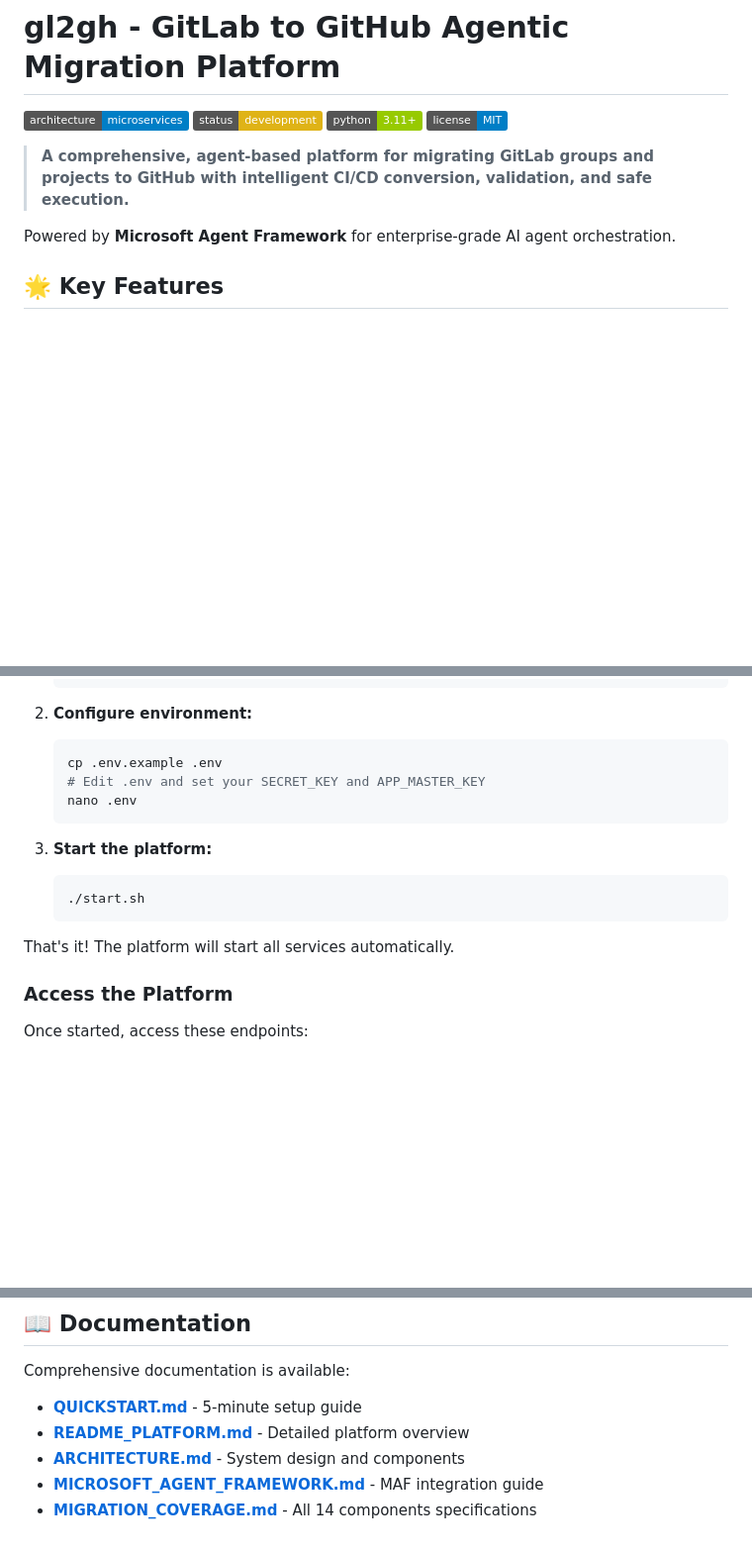
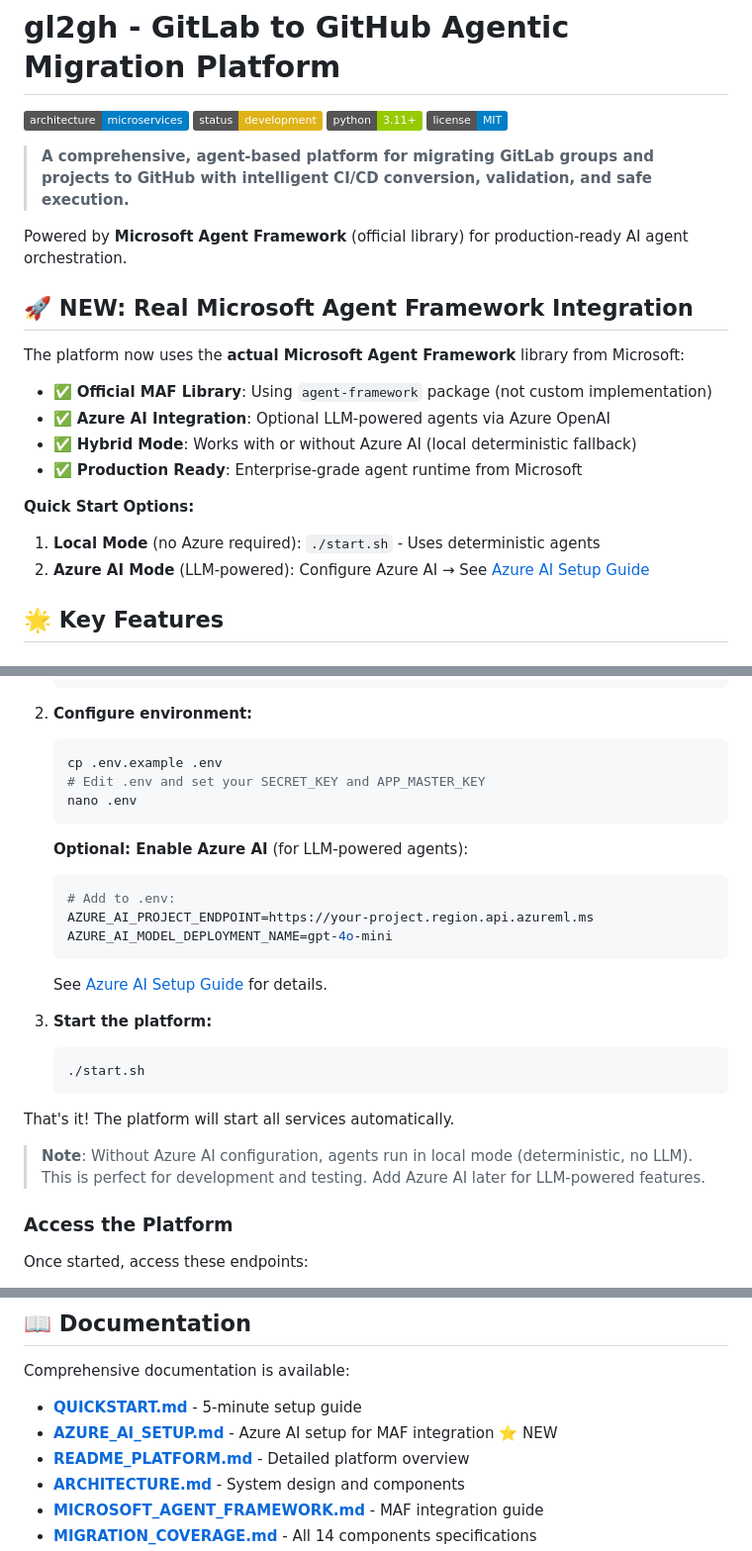
Before and after one commit to moti-malka/gl2gh, a Markdown page: README.md, 3 parts joined by grey strips. Shown at 99% size. GitHub-like rendering; badges without logos; blank space fills up the shorter version.

Commit message:
Add comprehensive Azure AI setup documentation and update README with MAF integration info
Co-authored-by: moti-malka <27952544+moti-malka@users.noreply.github.com>

````diff
--- a/README.md
+++ b/README.md
@@ -7,7 +7,20 @@
 
 > **A comprehensive, agent-based platform for migrating GitLab groups and projects to GitHub with intelligent CI/CD conversion, validation, and safe execution.**
 
-Powered by **Microsoft Agent Framework** for enterprise-grade AI agent orchestration.
+Powered by **Microsoft Agent Framework** (official library) for production-ready AI agent orchestration.
+
+## 🚀 **NEW: Real Microsoft Agent Framework Integration**
+
+The platform now uses the **actual Microsoft Agent Framework** library from Microsoft:
+
+- ✅ **Official MAF Library**: Using `agent-framework` package (not custom implementation)
+- ✅ **Azure AI Integration**: Optional LLM-powered agents via Azure OpenAI
+- ✅ **Hybrid Mode**: Works with or without Azure AI (local deterministic fallback)
+- ✅ **Production Ready**: Enterprise-grade agent runtime from Microsoft
+
+**Quick Start Options:**
+1. **Local Mode** (no Azure required): `./start.sh` - Uses deterministic agents
+2. **Azure AI Mode** (LLM-powered): Configure Azure AI → See [Azure AI Setup Guide](AZURE_AI_SETUP.md)
 
 ## 🌟 Key Features
 
@@ -118,12 +131,22 @@ User → UI → API → Database → Queue → Worker → Agent → Storage
    nano .env
    ```
 
+   **Optional: Enable Azure AI** (for LLM-powered agents):
+   ```bash
+   # Add to .env:
+   AZURE_AI_PROJECT_ENDPOINT=https://your-project.region.api.azureml.ms
+   AZURE_AI_MODEL_DEPLOYMENT_NAME=gpt-4o-mini
+   ```
+   See [Azure AI Setup Guide](AZURE_AI_SETUP.md) for details.
+
 3. **Start the platform:**
    ```bash
    ./start.sh
    ```
 
 That's it! The platform will start all services automatically.
+
+> **Note**: Without Azure AI configuration, agents run in local mode (deterministic, no LLM). This is perfect for development and testing. Add Azure AI later for LLM-powered features.
 
 ### Access the Platform
 
@@ -550,6 +573,7 @@ See the standalone agent section below for detailed CLI options.
 Comprehensive documentation is available:
 
 - **[QUICKSTART.md](QUICKSTART.md)** - 5-minute setup guide
+- **[AZURE_AI_SETUP.md](AZURE_AI_SETUP.md)** - Azure AI setup for MAF integration ⭐ NEW
 - **[README_PLATFORM.md](README_PLATFORM.md)** - Detailed platform overview
 - **[ARCHITECTURE.md](docs/ARCHITECTURE.md)** - System design and components
 - **[MICROSOFT_AGENT_FRAMEWORK.md](docs/MICROSOFT_AGENT_FRAMEWORK.md)** - MAF integration guide
````
Also changed, not shown: AZURE_AI_SETUP.md (added, +425 -0 lines).
